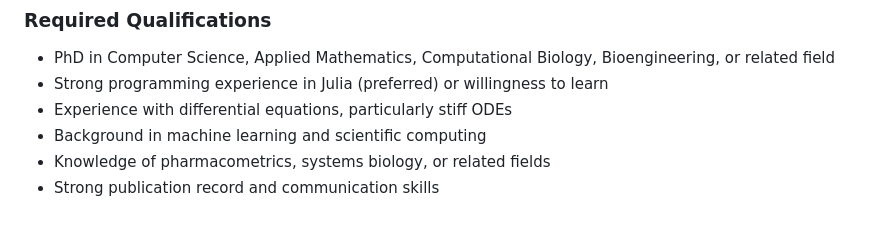
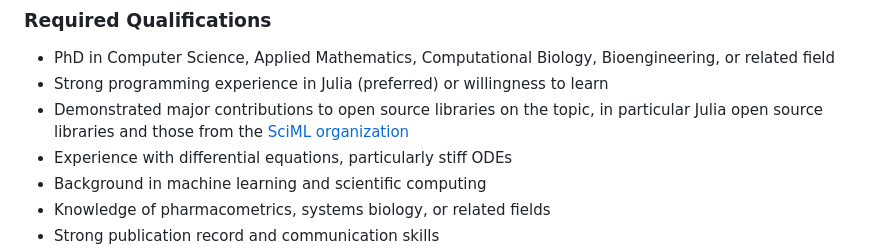
Before and after one commit to JuliaLabs/julialabs.github.io, a Markdown page: projects.md, the part around the change. GitHub-like rendering; blank space fills up the shorter version.

```diff
--- a/projects.md
+++ b/projects.md
@@ -27,6 +27,7 @@ The successful candidate will work on developing and training advanced emulator
 
 - PhD in Computer Science, Applied Mathematics, Computational Biology, Bioengineering, or related field
 - Strong programming experience in Julia (preferred) or willingness to learn
+- Demonstrated major contributions to open source libraries on the topic, in particular Julia open source libraries and those from the [SciML organization](https://sciml.ai/)
 - Experience with differential equations, particularly stiff ODEs
 - Background in machine learning and scientific computing
 - Knowledge of pharmacometrics, systems biology, or related fields
```
